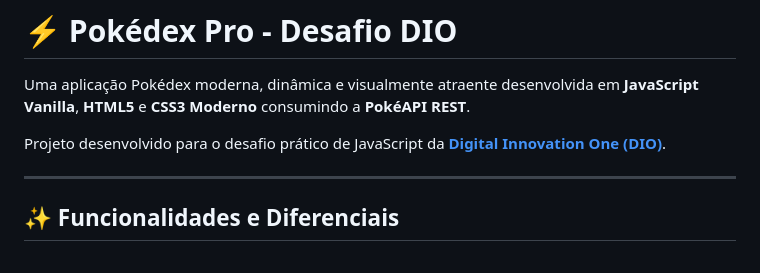
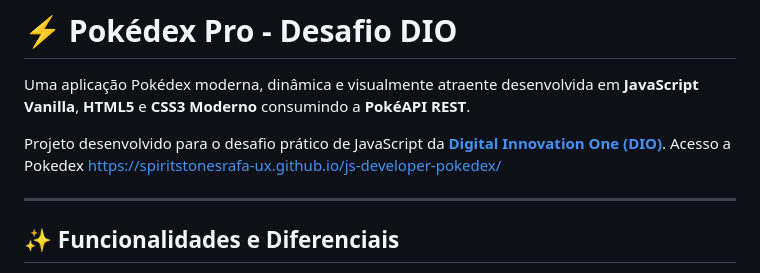
Before and after one commit to spiritstonesrafa-ux/js-developer-pokedex, a Markdown page: README.md, the part around the change. Drawn GitHub-style.

Commit message:
Update README with Pokedex access link
Added access link to the Pokedex application.

```diff
--- a/README.md
+++ b/README.md
@@ -3,6 +3,7 @@
 Uma aplicação Pokédex moderna, dinâmica e visualmente atraente desenvolvida em **JavaScript Vanilla**, **HTML5** e **CSS3 Moderno** consumindo a **PokéAPI REST**.
 
 Projeto desenvolvido para o desafio prático de JavaScript da **[Digital Innovation One (DIO)](https://www.dio.me/)**.
+Acesso a Pokedex https://spiritstonesrafa-ux.github.io/js-developer-pokedex/
 
 ---
 
```
